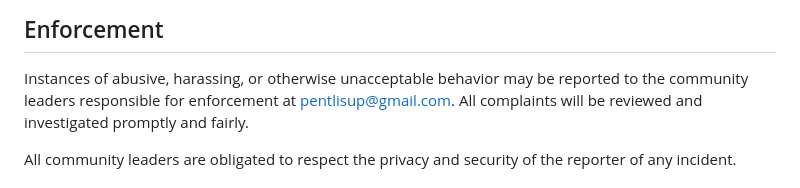
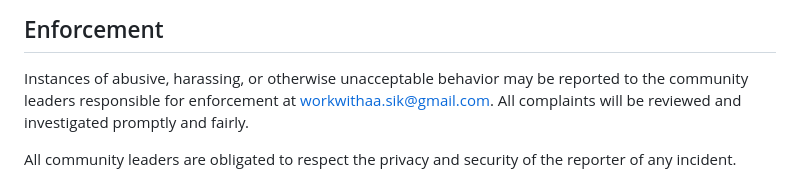
Before and after one commit to aa-sikkkk/WebScrape, a Markdown page: CODE_OF_CONDUCT.md, the part around the change. Drawn GitHub-style.

```diff
--- a/CODE_OF_CONDUCT.md
+++ b/CODE_OF_CONDUCT.md
@@ -60,7 +60,7 @@ representative at an online or offline event.
 
 Instances of abusive, harassing, or otherwise unacceptable behavior may be
 reported to the community leaders responsible for enforcement at
-pentlisup@gmail.com.
+workwithaa.sik@gmail.com.
 All complaints will be reviewed and investigated promptly and fairly.
 
 All community leaders are obligated to respect the privacy and security of the
```
